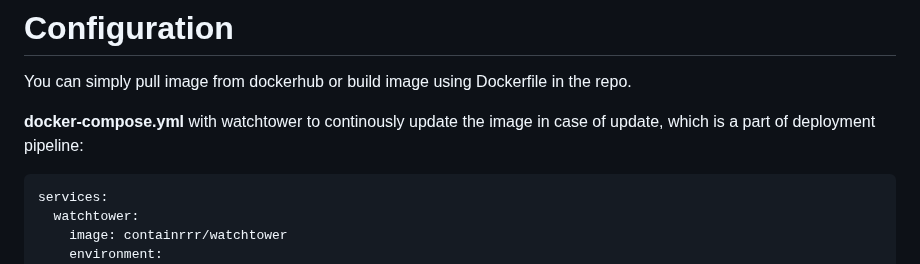
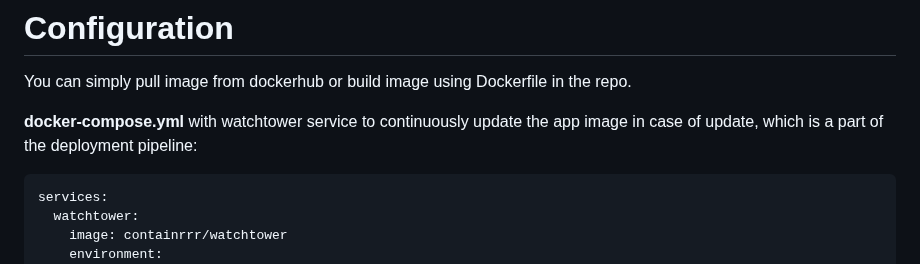
Before and after one commit to littlemicrowave/pv-price-forecaster, a Markdown page: README.md, the part around the change. Rendered like a GitHub page.

````diff
--- a/README.md
+++ b/README.md
@@ -2,7 +2,7 @@
 
 You can simply pull image from dockerhub or build image using Dockerfile in the repo.
 
-**docker-compose.yml** with watchtower to continously update the image in case of update, which is a part of deployment pipeline:
+**docker-compose.yml** with watchtower service to continuously update the app image in case of update, which is a part of the deployment pipeline:
 ```
 services:
   watchtower:
````
